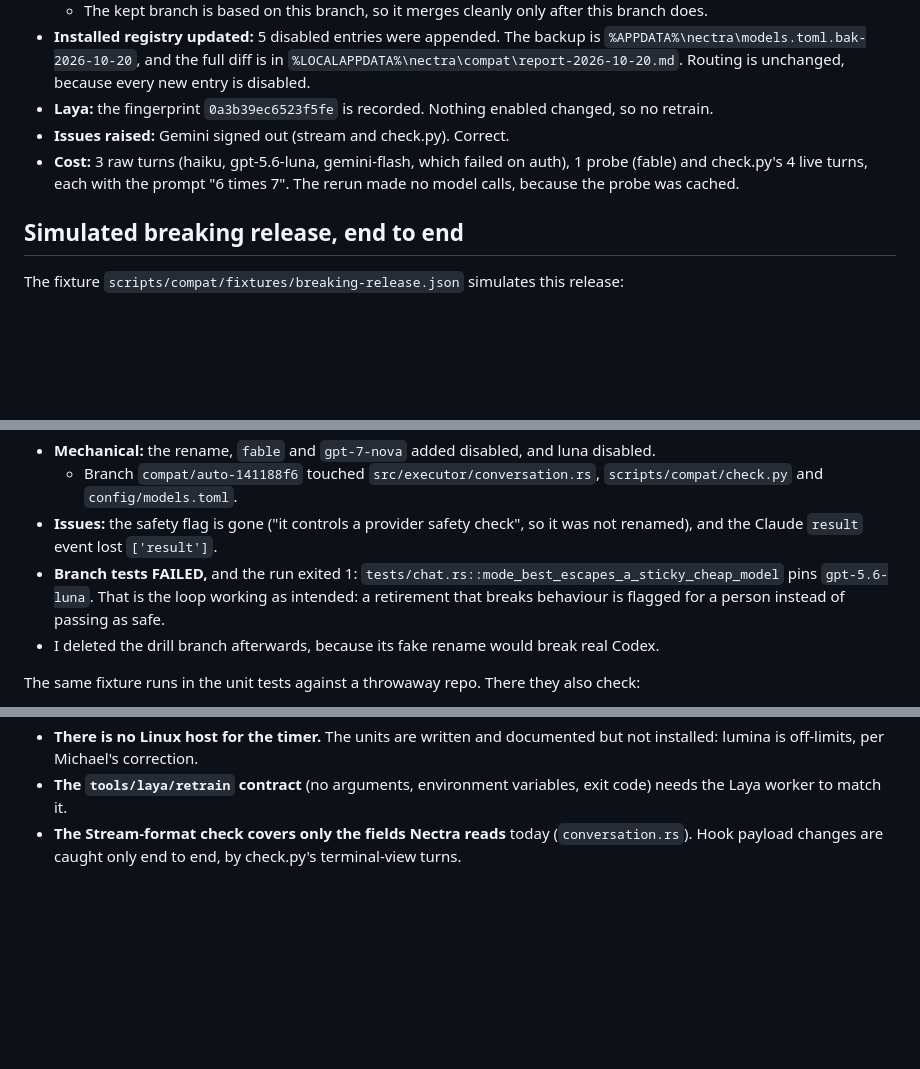
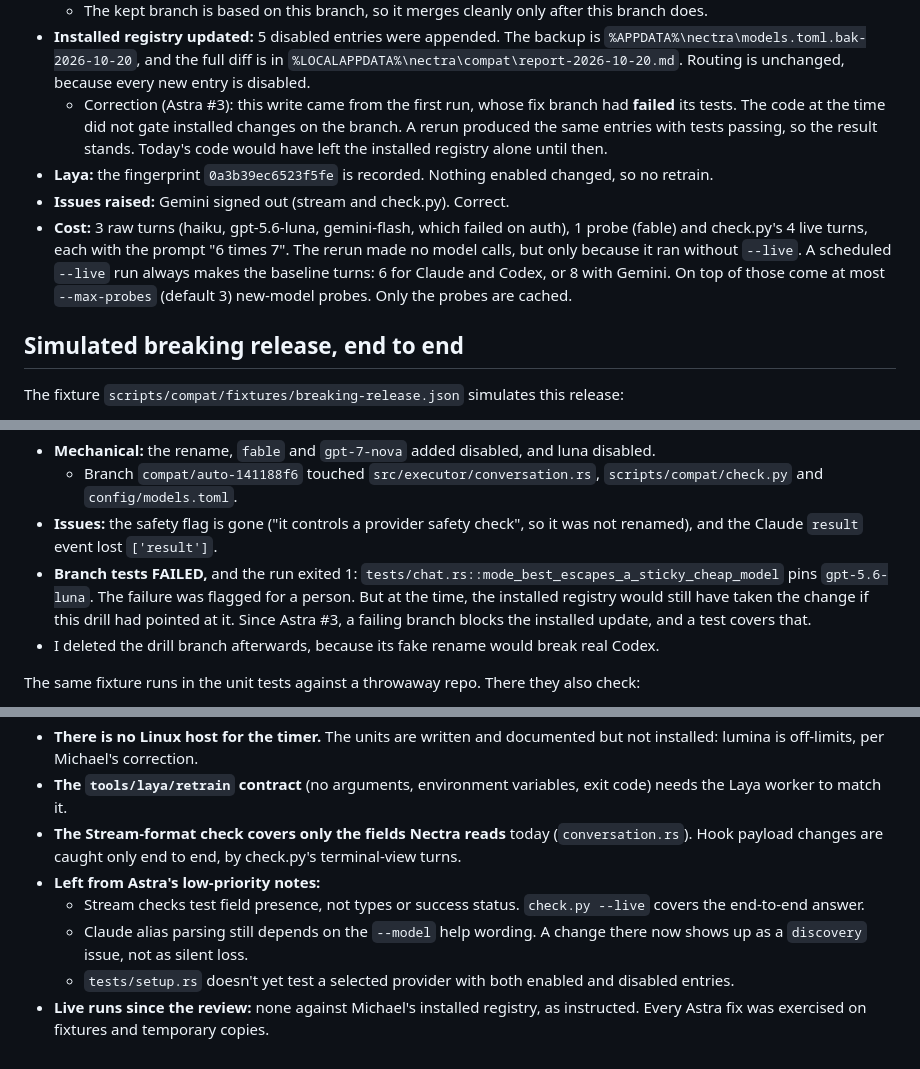
Before and after one commit to MBarc/nectra, a Markdown page: REPORT.md, 3 parts joined by grey strips. Drawn GitHub-style; blank space fills up the shorter version.

```diff
--- a/REPORT.md
+++ b/REPORT.md
@@ -52,9 +52,10 @@ Results:
   - The first attempt was based on `master` and failed `tests/setup.rs`, which led to the test fix above.
   - The kept branch is based on this branch, so it merges cleanly only after this branch does.
 - **Installed registry updated:** 5 disabled entries were appended. The backup is `%APPDATA%\nectra\models.toml.bak-2026-10-20`, and the full diff is in `%LOCALAPPDATA%\nectra\compat\report-2026-10-20.md`. Routing is unchanged, because every new entry is disabled.
+  - Correction (Astra #3): this write came from the first run, whose fix branch had **failed** its tests. The code at the time did not gate installed changes on the branch. A rerun produced the same entries with tests passing, so the result stands. Today's code would have left the installed registry alone until then.
 - **Laya:** the fingerprint `0a3b39ec6523f5fe` is recorded. Nothing enabled changed, so no retrain.
 - **Issues raised:** Gemini signed out (stream and check.py). Correct.
-- **Cost:** 3 raw turns (haiku, gpt-5.6-luna, gemini-flash, which failed on auth), 1 probe (fable) and check.py's 4 live turns, each with the prompt "6 times 7". The rerun made no model calls, because the probe was cached.
+- **Cost:** 3 raw turns (haiku, gpt-5.6-luna, gemini-flash, which failed on auth), 1 probe (fable) and check.py's 4 live turns, each with the prompt "6 times 7". The rerun made no model calls, but only because it ran without `--live`. A scheduled `--live` run always makes the baseline turns: 6 for Claude and Codex, or 8 with Gemini. On top of those come at most `--max-probes` (default 3) new-model probes. Only the probes are cached.
 
 ## Simulated breaking release, end to end
 
@@ -71,7 +72,7 @@ Running it through `main()` against the **real repo with real `cargo test`** (sc
 - **Mechanical:** the rename, `fable` and `gpt-7-nova` added disabled, and luna disabled.
   - Branch `compat/auto-141188f6` touched `src/executor/conversation.rs`, `scripts/compat/check.py` and `config/models.toml`.
 - **Issues:** the safety flag is gone ("it controls a provider safety check", so it was not renamed), and the Claude `result` event lost `['result']`.
-- **Branch tests FAILED,** and the run exited 1: `tests/chat.rs::mode_best_escapes_a_sticky_cheap_model` pins `gpt-5.6-luna`. That is the loop working as intended: a retirement that breaks behaviour is flagged for a person instead of passing as safe.
+- **Branch tests FAILED,** and the run exited 1: `tests/chat.rs::mode_best_escapes_a_sticky_cheap_model` pins `gpt-5.6-luna`. The failure was flagged for a person. But at the time, the installed registry would still have taken the change if this drill had pointed at it. Since Astra #3, a failing branch blocks the installed update, and a test covers that.
 - I deleted the drill branch afterwards, because its fake rename would break real Codex.
 
 The same fixture runs in the unit tests against a throwaway repo. There they also check:
@@ -102,3 +123,8 @@ The same fixture runs in the unit tests against a throwaway repo. There they als
 - **There is no Linux host for the timer.** The units are written and documented but not installed: lumina is off-limits, per Michael's correction.
 - **The `tools/laya/retrain` contract** (no arguments, environment variables, exit code) needs the Laya worker to match it.
 - **The Stream-format check covers only the fields Nectra reads** today (`conversation.rs`). Hook payload changes are caught only end to end, by check.py's terminal-view turns.
+- **Left from Astra's low-priority notes:**
+  - Stream checks test field presence, not types or success status. `check.py --live` covers the end-to-end answer.
+  - Claude alias parsing still depends on the `--model` help wording. A change there now shows up as a `discovery` issue, not as silent loss.
+  - `tests/setup.rs` doesn't yet test a selected provider with both enabled and disabled entries.
+- **Live runs since the review:** none against Michael's installed registry, as instructed. Every Astra fix was exercised on fixtures and temporary copies.
```
Also changed, not shown: other parts of REPORT.md (+23 -3 lines).
